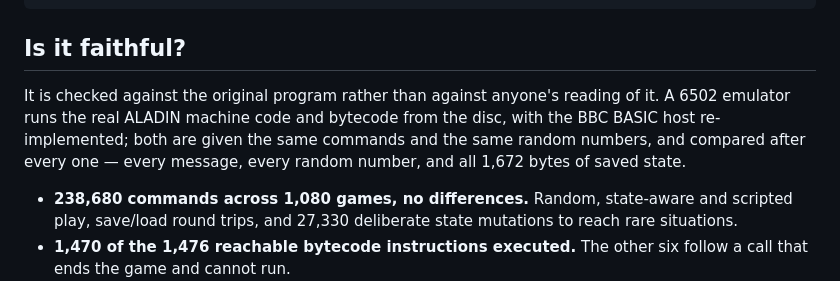
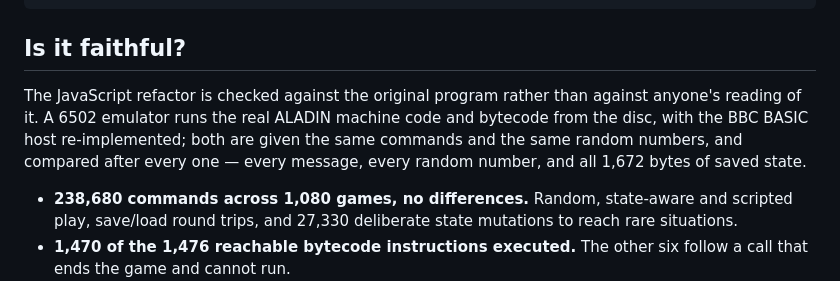
Before and after one commit to dmcr45/arendarvon-castle, a Markdown page: README.md, the part around the change. Rendered like a GitHub page.

Commit message:
Name the refactor in the faithfulness section
"It is checked against..." left the subject ambiguous after the heading.

Co-Authored-By: Claude Opus 5 <noreply@anthropic.com>

```diff
--- a/README.md
+++ b/README.md
@@ -51,11 +51,12 @@ if ((door.flags & HAS_LOCK) == 0) {                                  // @042c
 
 ## Is it faithful?
 
-It is checked against the original program rather than against anyone's reading
-of it. A 6502 emulator runs the real ALADIN machine code and bytecode from the
-disc, with the BBC BASIC host re-implemented; both are given the same commands
-and the same random numbers, and compared after every one — every message, every
-random number, and all 1,672 bytes of saved state.
+The JavaScript refactor is checked against the original program rather than
+against anyone's reading of it. A 6502 emulator runs the real ALADIN machine
+code and bytecode from the disc, with the BBC BASIC host re-implemented; both
+are given the same commands and the same random numbers, and compared after
+every one — every message, every random number, and all 1,672 bytes of saved
+state.
 
 - **238,680 commands across 1,080 games, no differences.** Random, state-aware
   and scripted play, save/load round trips, and 27,330 deliberate state
```
